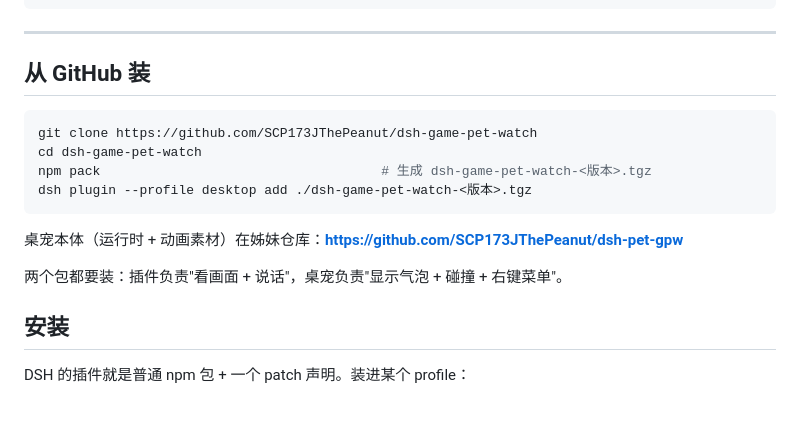
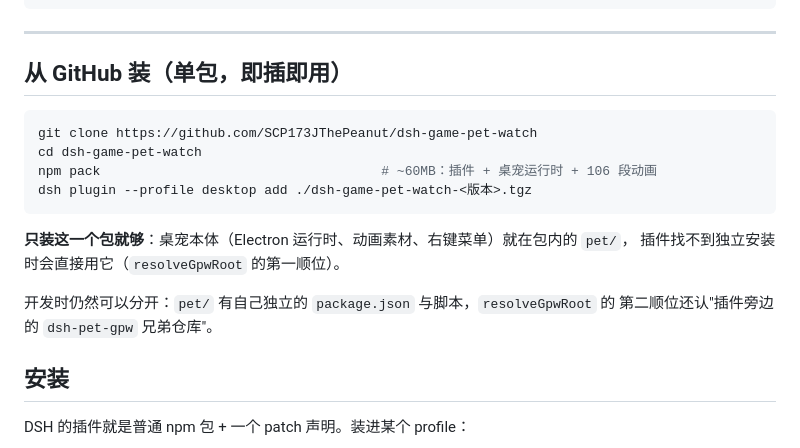
Before and after one commit to SCP173JThePeanut/dsh-game-pet-watch, a Markdown page: README.md, the part around the change. Rendered like a GitHub page; blank space fills up the shorter version.

Commit message:
README: 单包安装说明（不再需要第二个仓库）

````diff
--- a/README.md
+++ b/README.md
@@ -15,18 +15,20 @@
 
 ---
 
-## 从 GitHub 装
+## 从 GitHub 装（单包，即插即用）
 
 ```sh
 git clone https://github.com/SCP173JThePeanut/dsh-game-pet-watch
 cd dsh-game-pet-watch
-npm pack                                    # 生成 dsh-game-pet-watch-<版本>.tgz
+npm pack                                    # ~60MB：插件 + 桌宠运行时 + 106 段动画
 dsh plugin --profile desktop add ./dsh-game-pet-watch-<版本>.tgz
 ```
 
-桌宠本体（运行时 + 动画素材）在姊妹仓库：**https://github.com/SCP173JThePeanut/dsh-pet-gpw**
+**只装这一个包就够**：桌宠本体（Electron 运行时、动画素材、右键菜单）就在包内的 `pet/`，
+插件找不到独立安装时会直接用它（`resolveGpwRoot` 的第一顺位）。
 
-两个包都要装：插件负责"看画面 + 说话"，桌宠负责"显示气泡 + 碰撞 + 右键菜单"。
+开发时仍然可以分开：`pet/` 有自己独立的 `package.json` 与脚本，`resolveGpwRoot` 的
+第二顺位还认"插件旁边的 `dsh-pet-gpw` 兄弟仓库"。
 
 ## 安装
 
````
Also changed, not shown: pet/README.md (+3 -2 lines).
